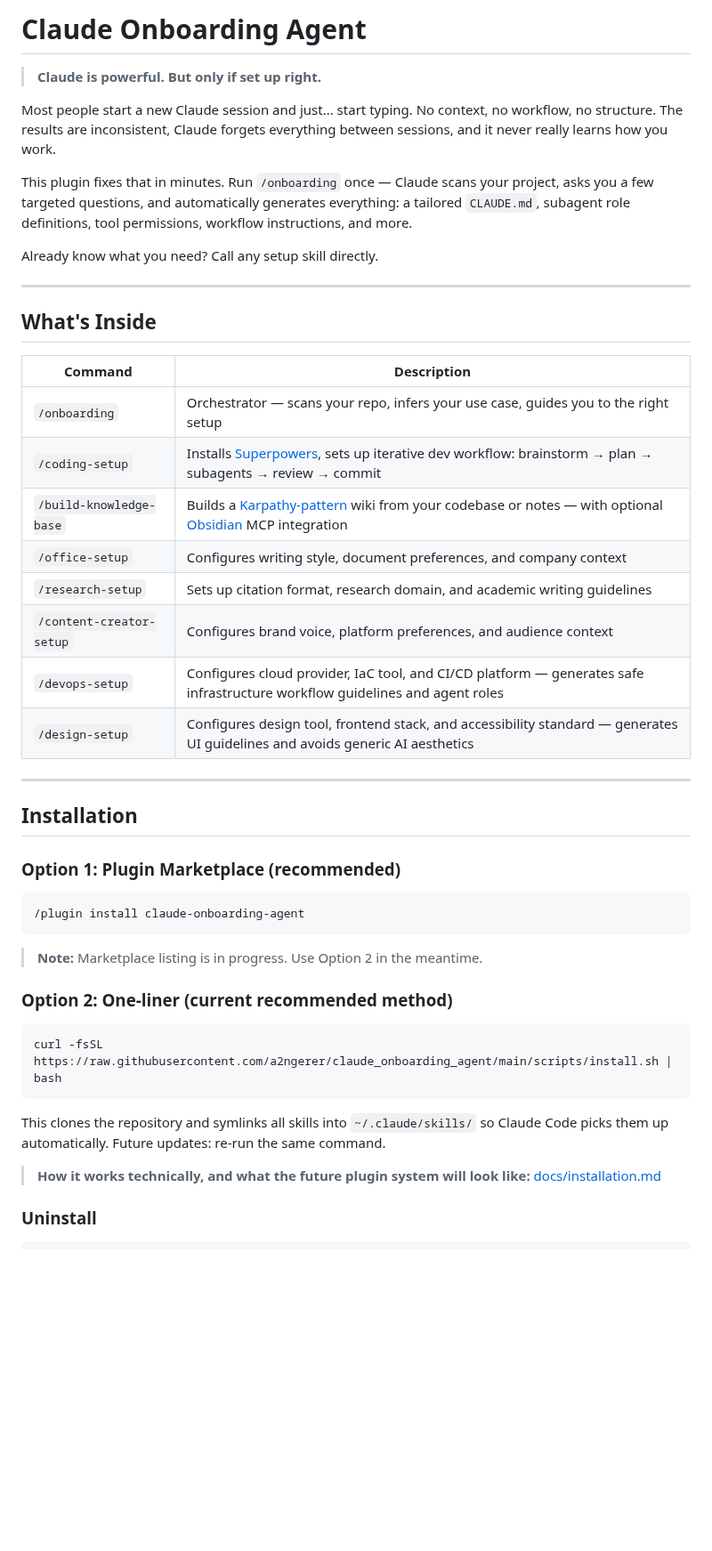
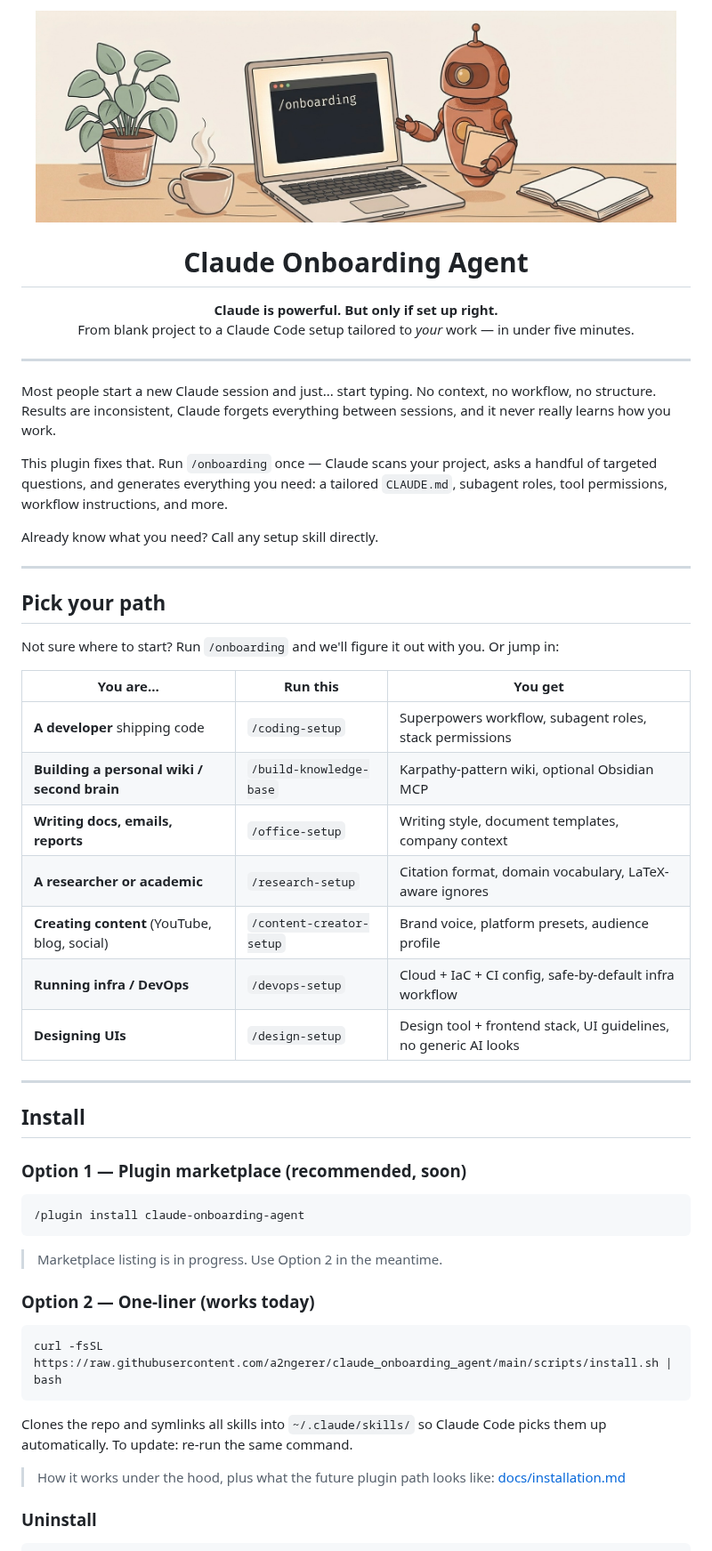
Before and after one commit to a2ngerer/claude_onboarding_agent, a Markdown page: README.md, the part around one of its changes. Shown at 89% size. Rendered like a GitHub page; pictures changed too: docs/assets/banner.jpeg (added); blank space fills up the shorter version.

Commit message:
docs: restyle README with banner image and clearer section layout

````diff
--- a/README.md
+++ b/README.md
@@ -1,49 +1,59 @@
-# Claude Onboarding Agent
+<p align="center">
+  <img src="docs/assets/banner.jpeg" alt="Claude Onboarding Agent" width="720">
+</p>
 
-> **Claude is powerful. But only if set up right.**
+<h1 align="center">Claude Onboarding Agent</h1>
 
-Most people start a new Claude session and just... start typing. No context, no workflow, no structure. The results are inconsistent, Claude forgets everything between sessions, and it never really learns how you work.
+<p align="center">
+  <strong>Claude is powerful. But only if set up right.</strong><br>
+  From blank project to a Claude Code setup tailored to <em>your</em> work — in under five minutes.
+</p>
 
-This plugin fixes that in minutes. Run `/onboarding` once — Claude scans your project, asks you a few targeted questions, and automatically generates everything: a tailored `CLAUDE.md`, subagent role definitions, tool permissions, workflow instructions, and more.
+---
+
+Most people start a new Claude session and just... start typing. No context, no workflow, no structure. Results are inconsistent, Claude forgets everything between sessions, and it never really learns how you work.
+
+This plugin fixes that. Run `/onboarding` once — Claude scans your project, asks a handful of targeted questions, and generates everything you need: a tailored `CLAUDE.md`, subagent roles, tool permissions, workflow instructions, and more.
 
 Already know what you need? Call any setup skill directly.
 
 ---
 
-## What's Inside
+## Pick your path
 
-| Command | Description |
-|---------|-------------|
-| `/onboarding` | Orchestrator — scans your repo, infers your use case, guides you to the right setup |
-| `/coding-setup` | Installs [Superpowers](https://github.com/obra/superpowers), sets up iterative dev workflow: brainstorm → plan → subagents → review → commit |
-| `/build-knowledge-base` | Builds a [Karpathy-pattern](https://github.com/forrestchang/andrej-karpathy-skills) wiki from your codebase or notes — with optional [Obsidian](https://obsidian.md) MCP integration |
-| `/office-setup` | Configures writing style, document preferences, and company context |
-| `/research-setup` | Sets up citation format, research domain, and academic writing guidelines |
-| `/content-creator-setup` | Configures brand voice, platform preferences, and audience context |
-| `/devops-setup` | Configures cloud provider, IaC tool, and CI/CD platform — generates safe infrastructure workflow guidelines and agent roles |
-| `/design-setup` | Configures design tool, frontend stack, and accessibility standard — generates UI guidelines and avoids generic AI aesthetics |
+Not sure where to start? Run `/onboarding` and we'll figure it out with you. Or jump in:
+
+| You are… | Run this | You get |
+|---|---|---|
+| **A developer** shipping code | `/coding-setup` | Superpowers workflow, subagent roles, stack permissions |
+| **Building a personal wiki / second brain** | `/build-knowledge-base` | Karpathy-pattern wiki, optional Obsidian MCP |
+| **Writing docs, emails, reports** | `/office-setup` | Writing style, document templates, company context |
+| **A researcher or academic** | `/research-setup` | Citation format, domain vocabulary, LaTeX-aware ignores |
+| **Creating content** (YouTube, blog, social) | `/content-creator-setup` | Brand voice, platform presets, audience profile |
+| **Running infra / DevOps** | `/devops-setup` | Cloud + IaC + CI config, safe-by-default infra workflow |
+| **Designing UIs** | `/design-setup` | Design tool + frontend stack, UI guidelines, no generic AI looks |
 
 ---
 
-## Installation
+## Install
 
-### Option 1: Plugin Marketplace (recommended)
+### Option 1 — Plugin marketplace (recommended, soon)
 
 ```
 /plugin install claude-onboarding-agent
 ```
 
-> **Note:** Marketplace listing is in progress. Use Option 2 in the meantime.
+> Marketplace listing is in progress. Use Option 2 in the meantime.
 
-### Option 2: One-liner (current recommended method)
+### Option 2 — One-liner (works today)
 
 ```bash
 curl -fsSL https://raw.githubusercontent.com/a2ngerer/claude_onboarding_agent/main/scripts/install.sh | bash
 ```
 
-This clones the repository and symlinks all skills into `~/.claude/skills/` so Claude Code picks them up automatically. Future updates: re-run the same command.
+Clones the repo and symlinks all skills into `~/.claude/skills/` so Claude Code picks them up automatically. To update: re-run the same command.
 
-> **How it works technically, and what the future plugin system will look like:** [docs/installation.md](docs/installation.md)
+> How it works under the hood, plus what the future plugin path looks like: [docs/installation.md](docs/installation.md)
 
 ### Uninstall
 
````
Also changed, not shown: other parts of README.md (+24 -21 lines).
